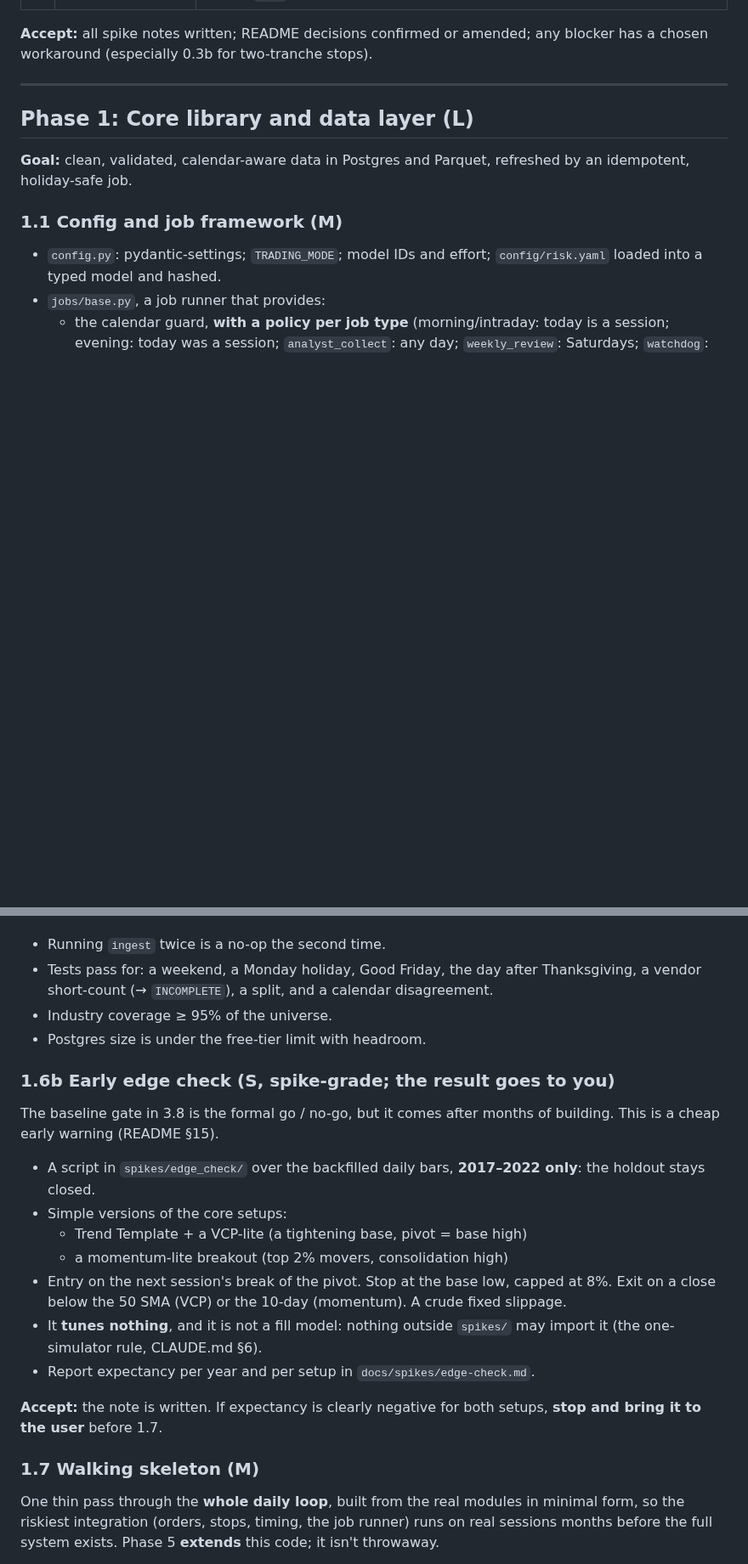
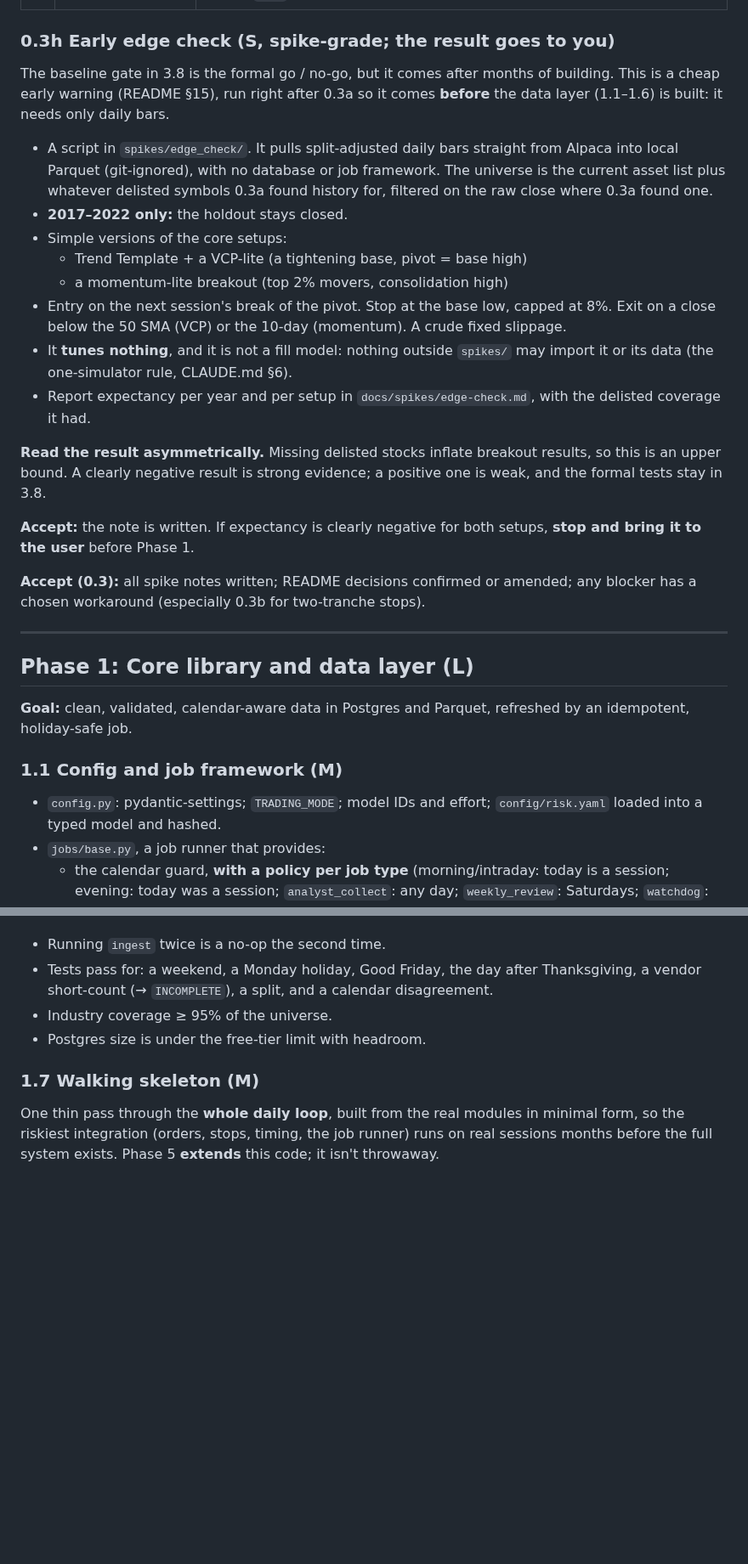
Before and after one commit to Dima252/AuraTrade, a Markdown page: docs/execution-plan.md, 2 parts joined by grey strips. Shown at 85% size. GitHub-like rendering; blank space fills up the shorter version.

```diff
--- a/docs/execution-plan.md
+++ b/docs/execution-plan.md
@@ -153,7 +154,23 @@ Each spike is a script in `spikes/` plus a note in `docs/spikes/<name>.md`, endi
 | f | **News** | Is the Alpaca news API available on the free plan? Payload shape and headline volume. |
 | g | **Claude** | A batch of 5 Analyst requests to `claude-opus-5-5`: two charts at the planned sizes, compact facts, structured output, shared-prefix caching. Measure tokens (**thinking included**: it bills as output) and cost per candidate at effort `medium` vs `high`, check the cache hit inside the batch (best-effort for concurrent requests), and measure turnaround → recalibrate the cost model (README §9 assumes ~$35–65/month) and set Phase 4's daily cost limit. Also time one real-time Portfolio Manager-sized call at `high` with tools, to confirm the 09:10 deadline is comfortable. |
 
-**Accept:** all spike notes written; README decisions confirmed or amended; any blocker has a chosen workaround (especially 0.3b for two-tranche stops).
+### 0.3h Early edge check (S, spike-grade; the result goes to you)
+
+The baseline gate in 3.8 is the formal go / no-go, but it comes after months of building. This is a cheap early warning (README §15), run right after 0.3a so it comes **before** the data layer (1.1–1.6) is built: it needs only daily bars.
+- A script in `spikes/edge_check/`. It pulls split-adjusted daily bars straight from Alpaca into local Parquet (git-ignored), with no database or job framework. The universe is the current asset list plus whatever delisted symbols 0.3a found history for, filtered on the raw close where 0.3a found one.
+- **2017–2022 only:** the holdout stays closed.
+- Simple versions of the core setups:
+  - Trend Template + a VCP-lite (a tightening base, pivot = base high)
+  - a momentum-lite breakout (top 2% movers, consolidation high)
+- Entry on the next session's break of the pivot. Stop at the base low, capped at 8%. Exit on a close below the 50 SMA (VCP) or the 10-day (momentum). A crude fixed slippage.
+- It **tunes nothing**, and it is not a fill model: nothing outside `spikes/` may import it or its data (the one-simulator rule, CLAUDE.md §6).
+- Report expectancy per year and per setup in `docs/spikes/edge-check.md`, with the delisted coverage it had.
+
+**Read the result asymmetrically.** Missing delisted stocks inflate breakout results, so this is an upper bound. A clearly negative result is strong evidence; a positive one is weak, and the formal tests stay in 3.8.
+
+**Accept:** the note is written. If expectancy is clearly negative for both setups, **stop and bring it to the user** before Phase 1.
+
+**Accept (0.3):** all spike notes written; README decisions confirmed or amended; any blocker has a chosen workaround (especially 0.3b for two-tranche stops).
 
 ---
 
@@ -215,19 +232,6 @@ Each spike is a script in `spikes/` plus a note in `docs/spikes/<name>.md`, endi
 - Tests pass for: a weekend, a Monday holiday, Good Friday, the day after Thanksgiving, a vendor short-count (→ `INCOMPLETE`), a split, and a calendar disagreement.
 - Industry coverage ≥ 95% of the universe.
 - Postgres size is under the free-tier limit with headroom.
-
-### 1.6b Early edge check (S, spike-grade; the result goes to you)
-
-The baseline gate in 3.8 is the formal go / no-go, but it comes after months of building. This is a cheap early warning (README §15).
-- A script in `spikes/edge_check/` over the backfilled daily bars, **2017–2022 only**: the holdout stays closed.
-- Simple versions of the core setups:
-  - Trend Template + a VCP-lite (a tightening base, pivot = base high)
-  - a momentum-lite breakout (top 2% movers, consolidation high)
-- Entry on the next session's break of the pivot. Stop at the base low, capped at 8%. Exit on a close below the 50 SMA (VCP) or the 10-day (momentum). A crude fixed slippage.
-- It **tunes nothing**, and it is not a fill model: nothing outside `spikes/` may import it (the one-simulator rule, CLAUDE.md §6).
-- Report expectancy per year and per setup in `docs/spikes/edge-check.md`.
-
-**Accept:** the note is written. If expectancy is clearly negative for both setups, **stop and bring it to the user** before 1.7.
 
 ### 1.7 Walking skeleton (M)
 
```
Also changed, not shown: other parts of docs/execution-plan.md (+23 -10 lines), CLAUDE.md (+2 -2 lines), README.md (+5 -1 lines).
